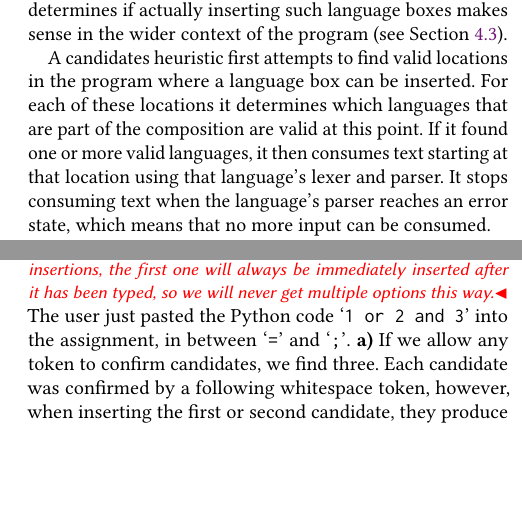
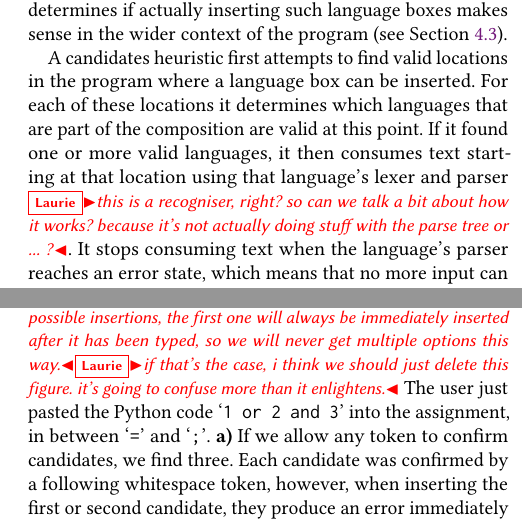
Before and after one commit to softdevteam/auto_lbox_paper, a LaTeX paper (auto_lbox.tex): two parts of the columns of pages 5 and 7 of 14, joined at a grey line, cut so that both start at the same text, the shorter picture padded with empty space. Compiled offline with pdfLaTeX.

Commit message:
Add a couple of questions.

```diff
--- a/auto_lbox.tex
+++ b/auto_lbox.tex
@@ -559,7 +559,7 @@ A candidates heuristic first attempts to find valid locations in the program
 where a language box can be inserted. For each of these locations it determines
 which languages that are part of the composition are valid at this point. If it
 found one or more valid languages, it then consumes text starting at that
-location using that language's lexer and parser. It stops consuming text when
+location using that language's lexer and parser \laurie{this is a recogniser, right? so can we talk a bit about how it works? because it's not actually doing stuff with the parse tree or ... ?}. It stops consuming text when
 the language's parser reaches an error state, which means that no more input
 can be consumed.
 
@@ -734,7 +734,7 @@ the candidate SQL language box, that candidate is not filtered out.}
   is a candidate for the same reason. `1 or 2 and 3;` is a candidate, because it following is a newline
     which can also be shifted after the language box, confirming it.}\laurie{ok, this example is going to confuse readers because the pasting thing feels weird. can we find a simpler example that triggers just with normal typing?}
     \lukas{I already thought about this. I don't think we can. Because if there are multiple possible
-    insertions, the first one will always be immediately inserted after it has been typed, so we will never get multiple options this way.}
+    insertions, the first one will always be immediately inserted after it has been typed, so we will never get multiple options this way.}\laurie{if that's the case, i think we should just delete this figure. it's going to confuse more than it enlightens.}
 The
 user just pasted the Python code \qtt{1 or 2 and 3} into the assignment, in
 between \qtt{=} and \qtt{;}. \textbf{a)} If we allow any token to confirm
```
